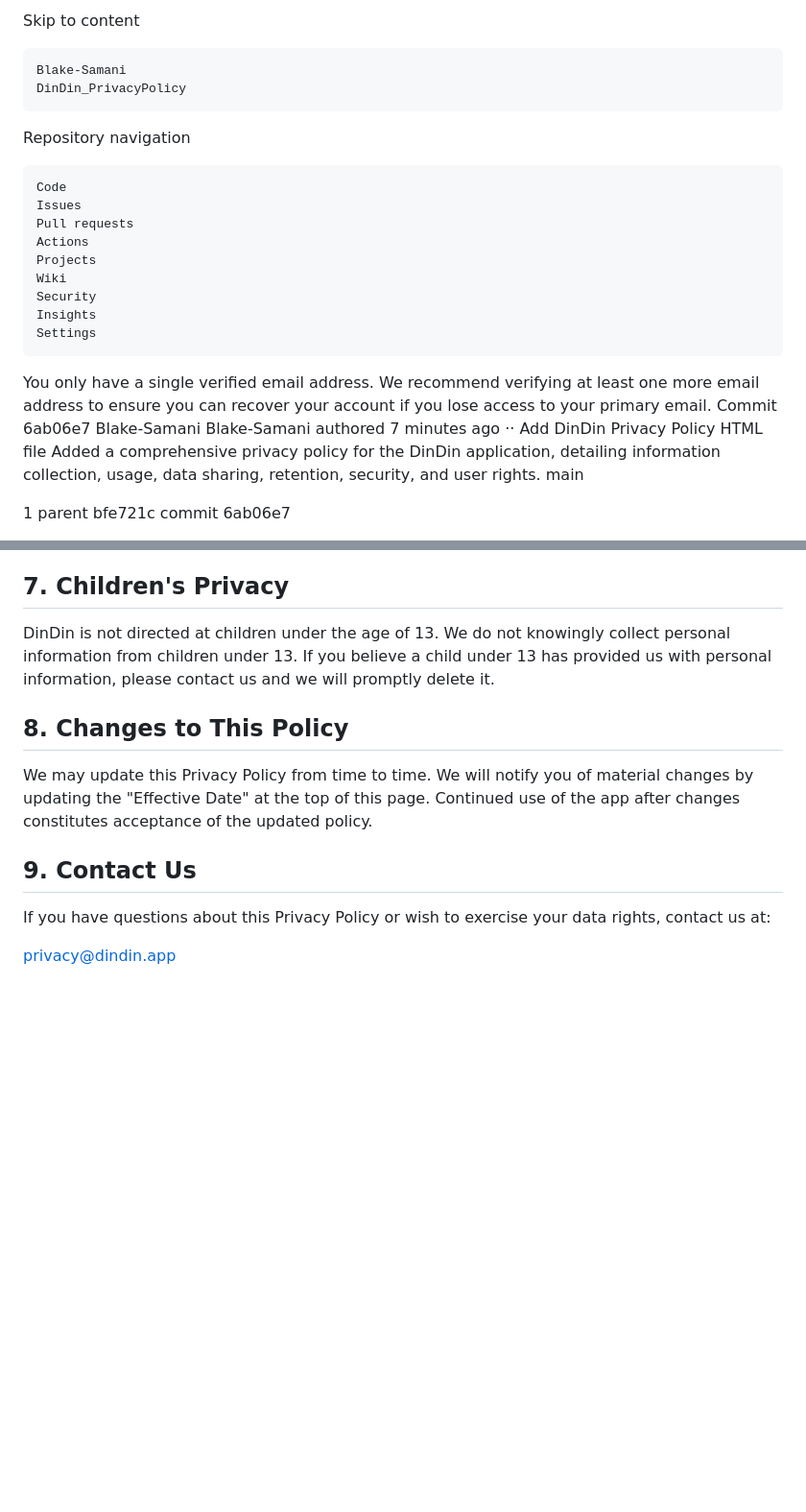
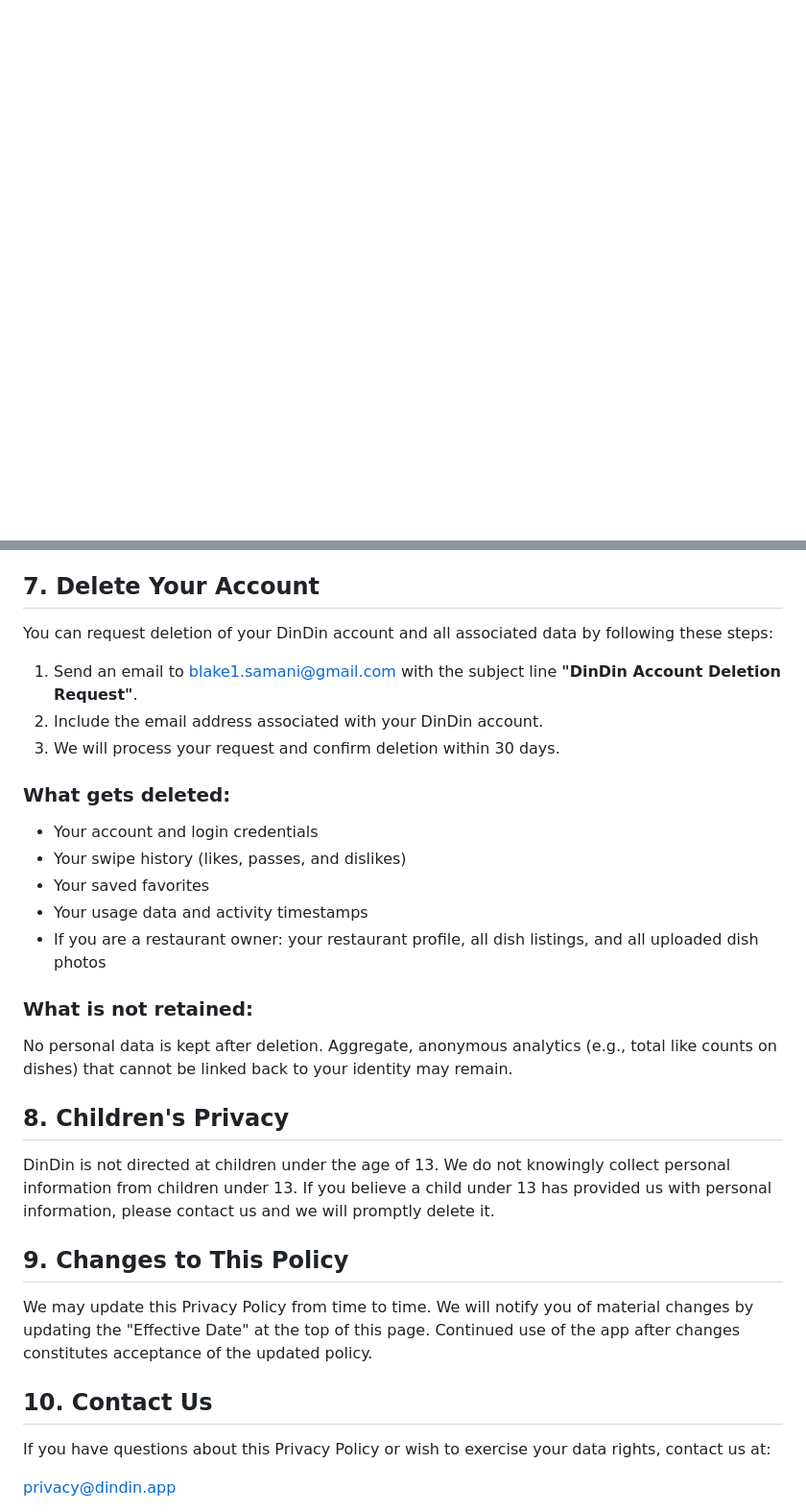
Before and after one commit to Blake-Samani/DinDin_PrivacyPolicy, a Markdown page: README.md, 2 parts joined by grey strips. Shown at 96% size. Rendered like a GitHub page; blank space fills up the shorter version.

```diff
--- a/README.md
+++ b/README.md
@@ -1,34 +0,0 @@
-
-Skip to content
-
-    Blake-Samani
-    DinDin_PrivacyPolicy
-
-Repository navigation
-
-    Code
-    Issues
-    Pull requests
-    Actions
-    Projects
-    Wiki
-    Security
-    Insights
-    Settings
-
-You only have a single verified email address. We recommend verifying at least one more email address to ensure you can recover your account if you lose access to your primary email.
-Commit 6ab06e7
-Blake-Samani
-Blake-Samani
-authored
-7 minutes ago
-··
-Add DinDin Privacy Policy HTML file
-Added a comprehensive privacy policy for the DinDin application, detailing information collection, usage, data sharing, retention, security, and user rights.
-main
-
-1 parent
-bfe721c
- commit
-6ab06e7
-
@@ -131,12 +94,36 @@ Original file line number	Diff line number	Diff line change
   <li><strong>Location:</strong> You can deny or revoke location permission at any time through your device settings. The app will continue to function; you will simply need to enter your restaurant address manually.</li>
   <li><strong>Photos:</strong> You can deny photo library access through your device settings. You will still be able to use the app but cannot upload dish images.</li>
 </ul>
-<h2>7. Children's Privacy</h2>
+
+<h2>7. Delete Your Account</h2>
+<p>You can request deletion of your DinDin account and all associated data by following these steps:</p>
+<ol>
+  <li>Send an email to <a href="mailto:blake1.samani@gmail.com?subject=DinDin%20Account%20Deletion%20Request">blake1.samani@gmail.com</a> with the subject line <strong>"DinDin Account Deletion Request"</strong>.</li>
+  <li>Include the email address associated with your DinDin account.</li>
+  <li>We will process your request and confirm deletion within 30 days.</li>
+</ol>
+
+<h3>What gets deleted:</h3>
+<ul>
+  <li>Your account and login credentials</li>
+  <li>Your swipe history (likes, passes, and dislikes)</li>
+  <li>Your saved favorites</li>
+  <li>Your usage data and activity timestamps</li>
+  <li>If you are a restaurant owner: your restaurant profile, all dish listings, and all uploaded dish photos</li>
+</ul>
+
+<h3>What is not retained:</h3>
+<p>No personal data is kept after deletion. Aggregate, anonymous analytics (e.g., total like counts on dishes) that cannot be linked back to your identity may remain.</p>
+
+<h2>8. Children's Privacy</h2>
 <p>DinDin is not directed at children under the age of 13. We do not knowingly collect personal information from children under 13. If you believe a child under 13 has provided us with personal information, please contact us and we will promptly delete it.</p>
-<h2>8. Changes to This Policy</h2>
+
+<h2>9. Changes to This Policy</h2>
 <p>We may update this Privacy Policy from time to time. We will notify you of material changes by updating the "Effective Date" at the top of this page. Continued use of the app after changes constitutes acceptance of the updated policy.</p>
-<h2>9. Contact Us</h2>
+
+<h2>10. Contact Us</h2>
 <p>If you have questions about this Privacy Policy or wish to exercise your data rights, contact us at:</p>
 <p><a href="mailto:blake1.samani@gmail.com">privacy@dindin.app</a></p>
+
 </body>
 </html>
```
Also changed, not shown: other parts of README.md (+14 -25 lines).
